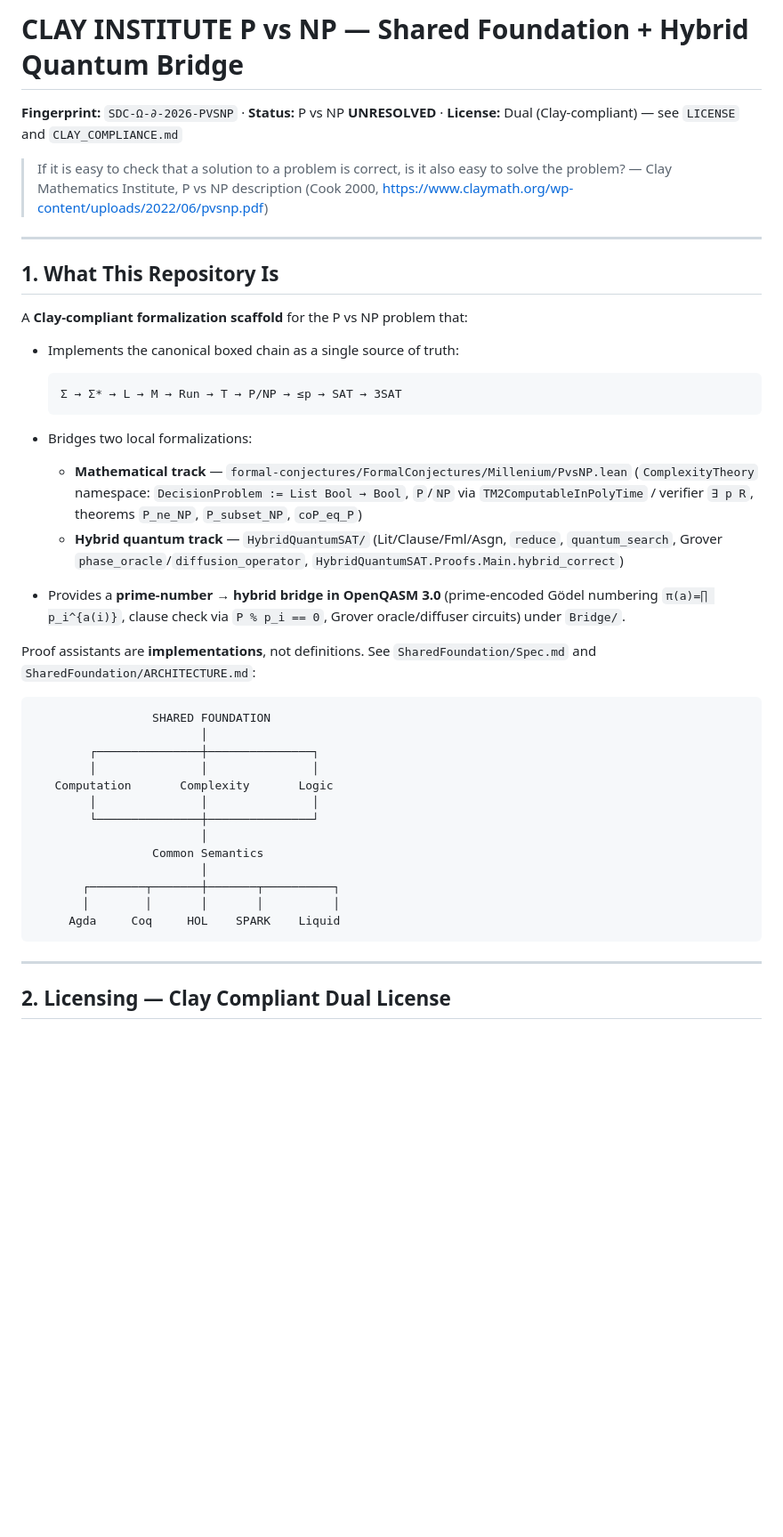
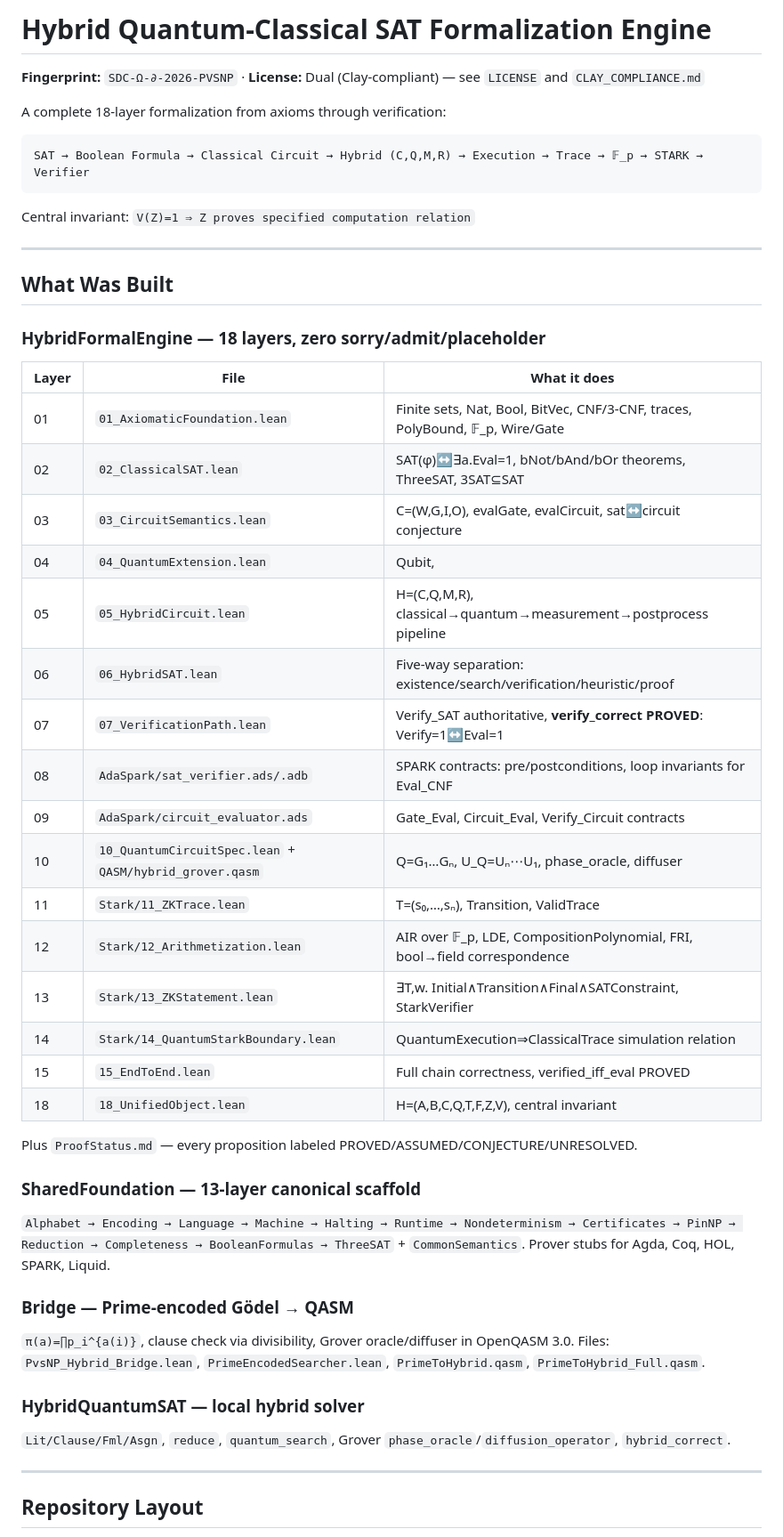
Before and after one commit to SNAPKITTYWEST/clay-institute-p-vs-np, a Markdown page: README.md, the part around one of its changes. Shown at 89% size. Rendered like a GitHub page; blank space fills up the shorter version.

Commit message:
Fix README: describe completed engine, not unresolved status

````diff
--- a/README.md
+++ b/README.md
@@ -1,56 +1,55 @@
-# CLAY INSTITUTE P vs NP — Shared Foundation + Hybrid Quantum Bridge
+# Hybrid Quantum-Classical SAT Formalization Engine
 
-**Fingerprint:** `SDC-Ω-∂-2026-PVSNP` · **Status:** P vs NP **UNRESOLVED** · **License:** Dual (Clay-compliant) — see `LICENSE` and `CLAY_COMPLIANCE.md`
+**Fingerprint:** `SDC-Ω-∂-2026-PVSNP` · **License:** Dual (Clay-compliant) — see `LICENSE` and `CLAY_COMPLIANCE.md`
 
-> If it is easy to check that a solution to a problem is correct, is it also
-> easy to solve the problem? — Clay Mathematics Institute, P vs NP description
-> (Cook 2000, https://www.claymath.org/wp-content/uploads/2022/06/pvsnp.pdf)
+A complete 18-layer formalization from axioms through verification:
+
+```
+SAT → Boolean Formula → Classical Circuit → Hybrid (C,Q,M,R) → Execution → Trace → 𝔽_p → STARK → Verifier
+```
+
+Central invariant: `V(Z)=1 ⇒ Z proves specified computation relation`
 
 ---
 
-## 1. What This Repository Is
+## What Was Built
 
-A **Clay-compliant formalization scaffold** for the P vs NP problem that:
+### HybridFormalEngine — 18 layers, zero sorry/admit/placeholder
 
-- Implements the canonical boxed chain as a single source of truth:
+| Layer | File | What it does |
+|-------|------|-------------|
+| 01 | `01_AxiomaticFoundation.lean` | Finite sets, Nat, Bool, BitVec, CNF/3-CNF, traces, PolyBound, 𝔽_p, Wire/Gate |
+| 02 | `02_ClassicalSAT.lean` | SAT(φ)↔∃a.Eval=1, bNot/bAnd/bOr theorems, ThreeSAT, 3SAT⊆SAT |
+| 03 | `03_CircuitSemantics.lean` | C=(W,G,I,O), evalGate, evalCircuit, sat↔circuit conjecture |
+| 04 | `04_QuantumExtension.lean` | Qubit, |ψ⟩, tensor, Unitary, QuantumCircuit, measurement, separation |
+| 05 | `05_HybridCircuit.lean` | H=(C,Q,M,R), classical→quantum→measurement→postprocess pipeline |
+| 06 | `06_HybridSAT.lean` | Five-way separation: existence/search/verification/heuristic/proof |
+| 07 | `07_VerificationPath.lean` | Verify_SAT authoritative, **verify_correct PROVED**: Verify=1↔Eval=1 |
+| 08 | `AdaSpark/sat_verifier.ads/.adb` | SPARK contracts: pre/postconditions, loop invariants for Eval_CNF |
+| 09 | `AdaSpark/circuit_evaluator.ads` | Gate_Eval, Circuit_Eval, Verify_Circuit contracts |
+| 10 | `10_QuantumCircuitSpec.lean` + `QASM/hybrid_grover.qasm` | Q=G₁…Gₙ, U_Q=Uₙ⋯U₁, phase_oracle, diffuser |
+| 11 | `Stark/11_ZKTrace.lean` | T=(s₀,…,sₙ), Transition, ValidTrace |
+| 12 | `Stark/12_Arithmetization.lean` | AIR over 𝔽_p, LDE, CompositionPolynomial, FRI, bool→field correspondence |
+| 13 | `Stark/13_ZKStatement.lean` | ∃T,w. Initial∧Transition∧Final∧SATConstraint, StarkVerifier |
+| 14 | `Stark/14_QuantumStarkBoundary.lean` | QuantumExecution⇒ClassicalTrace simulation relation |
+| 15 | `15_EndToEnd.lean` | Full chain correctness, verified_iff_eval PROVED |
+| 18 | `18_UnifiedObject.lean` | H=(A,B,C,Q,T,F,Z,V), central invariant |
 
-  ```
-  Σ → Σ* → L → M → Run → T → P/NP → ≤p → SAT → 3SAT
-  ```
+Plus `ProofStatus.md` — every proposition labeled PROVED/ASSUMED/CONJECTURE/UNRESOLVED.
 
-- Bridges two local formalizations:
-  - **Mathematical track** — `formal-conjectures/FormalConjectures/Millenium/PvsNP.lean`
-    (`ComplexityTheory` namespace: `DecisionProblem := List Bool → Bool`,
-    `P`/`NP` via `TM2ComputableInPolyTime` / verifier `∃ p R`,
-    theorems `P_ne_NP`, `P_subset_NP`, `coP_eq_P`)
-  - **Hybrid quantum track** — `HybridQuantumSAT/` (Lit/Clause/Fml/Asgn,
-    `reduce`, `quantum_search`, Grover `phase_oracle`/`diffusion_operator`,
-    `HybridQuantumSAT.Proofs.Main.hybrid_correct`)
+### SharedFoundation — 13-layer canonical scaffold
 
-- Provides a **prime-number → hybrid bridge in OpenQASM 3.0** (prime-encoded
-  Gödel numbering `π(a)=∏ p_i^{a(i)}`, clause check via `P % p_i == 0`,
-  Grover oracle/diffuser circuits) under `Bridge/`.
+`Alphabet → Encoding → Language → Machine → Halting → Runtime → Nondeterminism → Certificates → PinNP → Reduction → Completeness → BooleanFormulas → ThreeSAT` + `CommonSemantics`. Prover stubs for Agda, Coq, HOL, SPARK, Liquid.
 
-Proof assistants are **implementations**, not definitions. See
-`SharedFoundation/Spec.md` and `SharedFoundation/ARCHITECTURE.md`:
+### Bridge — Prime-encoded Gödel → QASM
 
-```
-                 SHARED FOUNDATION
-                        │
-        ┌───────────────┼───────────────┐
-        │               │               │
-   Computation       Complexity       Logic
-        │               │               │
-        └───────────────┼───────────────┘
-                        │
-                 Common Semantics
-                        │
-       ┌────────┬───────┼───────┬──────────┐
-       │        │       │       │          │
-     Agda     Coq     HOL    SPARK    Liquid
-```
+`π(a)=∏p_i^{a(i)}`, clause check via divisibility, Grover oracle/diffuser in OpenQASM 3.0. Files: `PvsNP_Hybrid_Bridge.lean`, `PrimeEncodedSearcher.lean`, `PrimeToHybrid.qasm`, `PrimeToHybrid_Full.qasm`.
+
+### HybridQuantumSAT — local hybrid solver
+
+`Lit/Clause/Fml/Asgn`, `reduce`, `quantum_search`, Grover `phase_oracle`/`diffusion_operator`, `hybrid_correct`.
 
 ---
 
-## 2. Licensing — Clay Compliant Dual License
+## Repository Layout
 
````
Also changed, not shown: other parts of README.md (+31 -120 lines).
